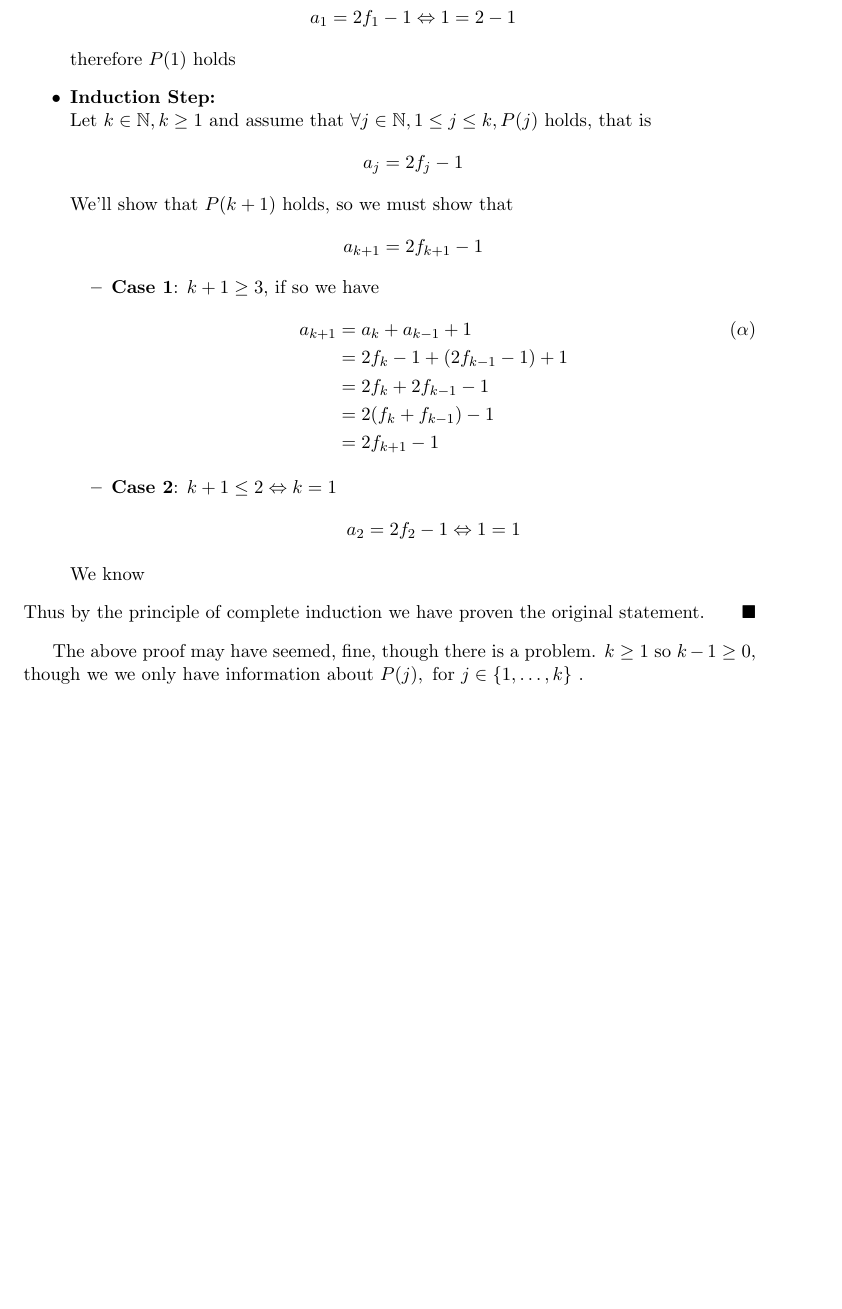
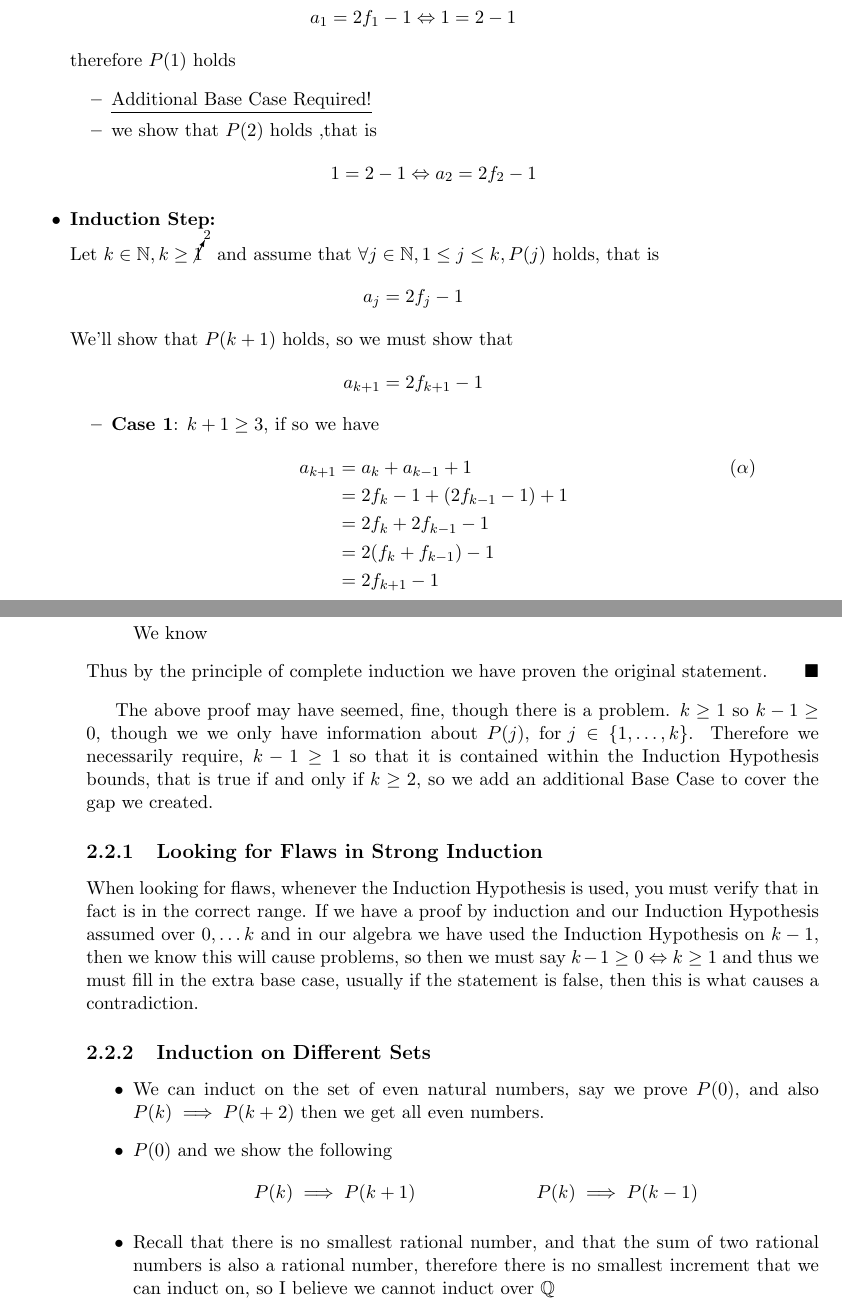
Before and after one commit to cuppajoeman/LaTeX, a LaTeX thesis (236/mynotes.tex): part of page 15 of 18 before the commit and two parts of pages 15 and 16 of 18 after it, the two joined at a grey line, cut so that both start at the same text, the shorter picture padded with empty space. The pictures show the PDF file 236/mynotes.pdf that the author committed with the source.

Commit message:
add work to 236 notes

```diff
--- a/236/mynotes.tex
+++ b/236/mynotes.tex
@@ -307,8 +306,15 @@ a_{n} =
                 a_{1} = 2f_{1} -1 \Leftrightarrow 1= 2 - 1
             \]
             therefore $P\left(1\right) $ holds
+            \begin{itemize}
+                \item \underline{Additional Base Case Required!}
+                \item we show that $P\left(2\right) $ holds ,that is
+                    \[
+                    1 = 2  - 1 \Leftrightarrow a_{2} = 2f_{2}  - 1
+                    \]
+            \end{itemize}
         \item \textbf{Induction Step:}\\
-            Let $k \in \mathbb{N}, k \ge 1$ and assume that $\forall j \in \mathbb{N} , 1 \le  j \le k, P\left(j\right)$ holds, that is
+            Let $k \in \mathbb{N}, k \ge \cancelto{2}{1}$ and assume that $\forall j \in \mathbb{N} , 1 \le  j \le k, P\left(j\right)$ holds, that is
             \[
                 a_{j} = 2f_{j}  - 1
             \]
@@ -335,10 +341,32 @@ a_{n} =
     Thus by the principle of complete induction we have proven the original statement.
 \end{proof}
 
-The above proof may have seemed, fine, though there is a problem. $k \ge 1$ so $k - 1 \ge 0$, though we we only have information about $P\left(j\right) , \text{ for } j \in \left\{ 1, \ldots , k \right\} $ .
+The above proof may have seemed, fine, though there is a problem. $k \ge 1$ so $k - 1 \ge 0$, though we we only have information about $P\left(j\right) , \text{ for } j \in \left\{ 1, \ldots , k \right\} $. Therefore we necessarily require, $k - 1 \ge 1$ so that it is contained within the Induction Hypothesis bounds, that is true if and only if $k \ge 2$, so we add an additional Base Case to cover the gap we created.
 
+\subsection{Looking for Flaws in Strong Induction}%
+\label{sub:looking_for_flaws_in_strong_induction}
+% subsection looking_for_flaws_in_strong_induction
+
+When looking for flaws, whenever the Induction Hypothesis is used, you must verify that in fact is in the correct range. If we have a proof by induction and our Induction Hypothesis assumed over $0, \ldots k$ and in our algebra we have used the Induction Hypothesis on $k  - 1$,  then we know this will cause problems, so then we must say $k  - 1 \ge 0 \Leftrightarrow k \ge 1$ and thus we must fill in the extra base case, usually if the statement is false, then this is what causes a contradiction.
+
+% subsection looking_for_flaws_in_strong_induction (end)
 
 % section common_problems_in_complete_induction (end)
+
+\subsection{Induction on Different Sets}%
+\label{sub:induction_on_different_sets}
+% subsection induction_on_different_sets
+
+\begin{itemize}
+    \item We can induct on the set of even natural numbers, say we prove $P\left(0\right) $,  and also $P\left(k\right) \implies P\left(k + 2\right) $ then we get all even numbers.
+    \item $P\left(0\right) $ and we show the following
+        \begin{align*}
+            P\left(k\right) \implies P\left(k + 1\right)  && P\left(k\right) \implies P\left(k - 1\right)
+        \end{align*}
+    \item Recall that there is no smallest rational number, and that the sum of two rational numbers is also a rational number, therefore there is no smallest increment that we can induct on, so I believe we cannot induct over $\mathbb{Q} $
+\end{itemize}
+
+% subsection induction_on_different_sets (end)
 
 % chapter lecture_2 (end)
 
```
Also changed, not shown: tex-common/mynotes-preamble.tex (+1 -1 lines), 236/mynotes.pdf, 236/mynotes.tex (1 more changed lines), 7 other files.
